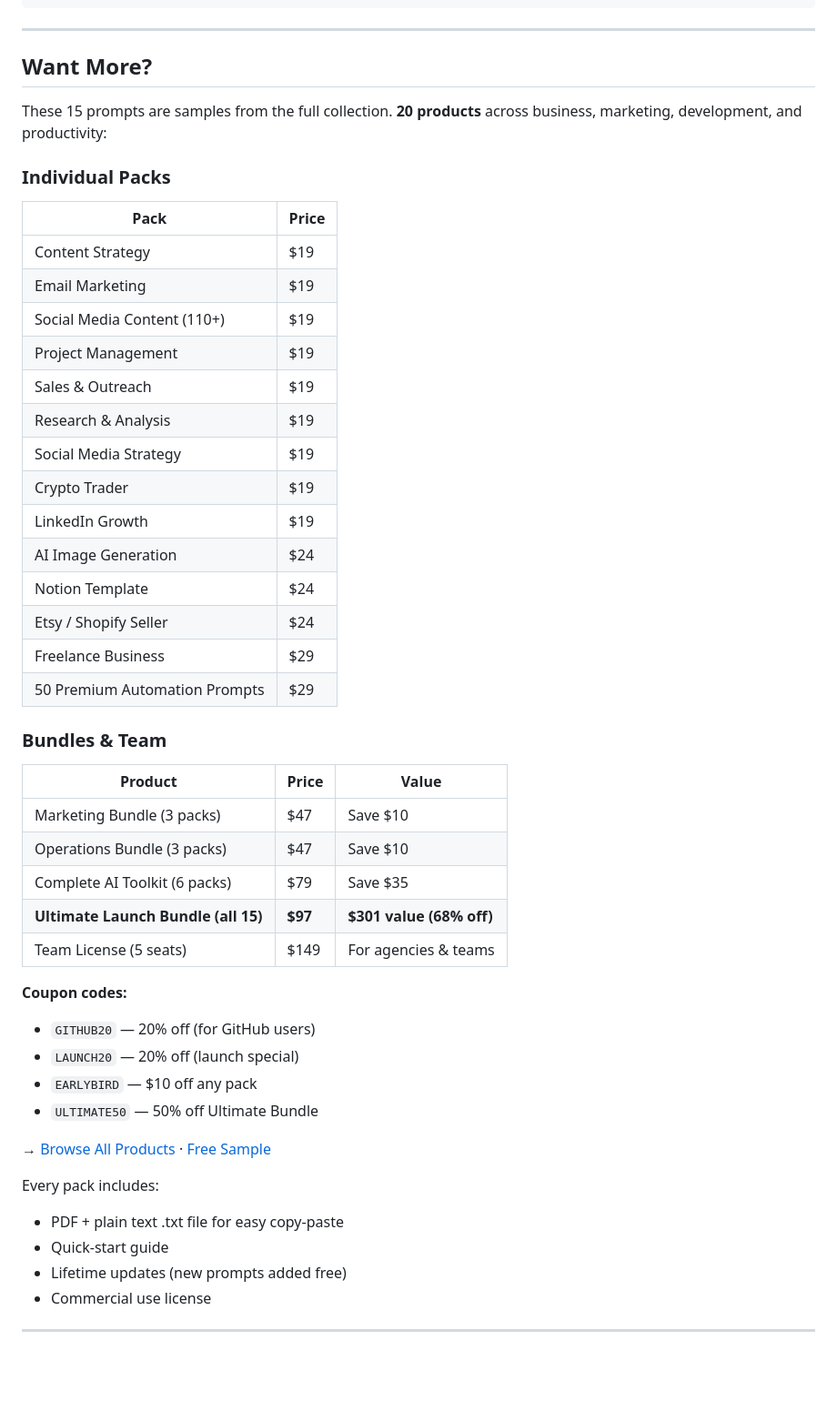
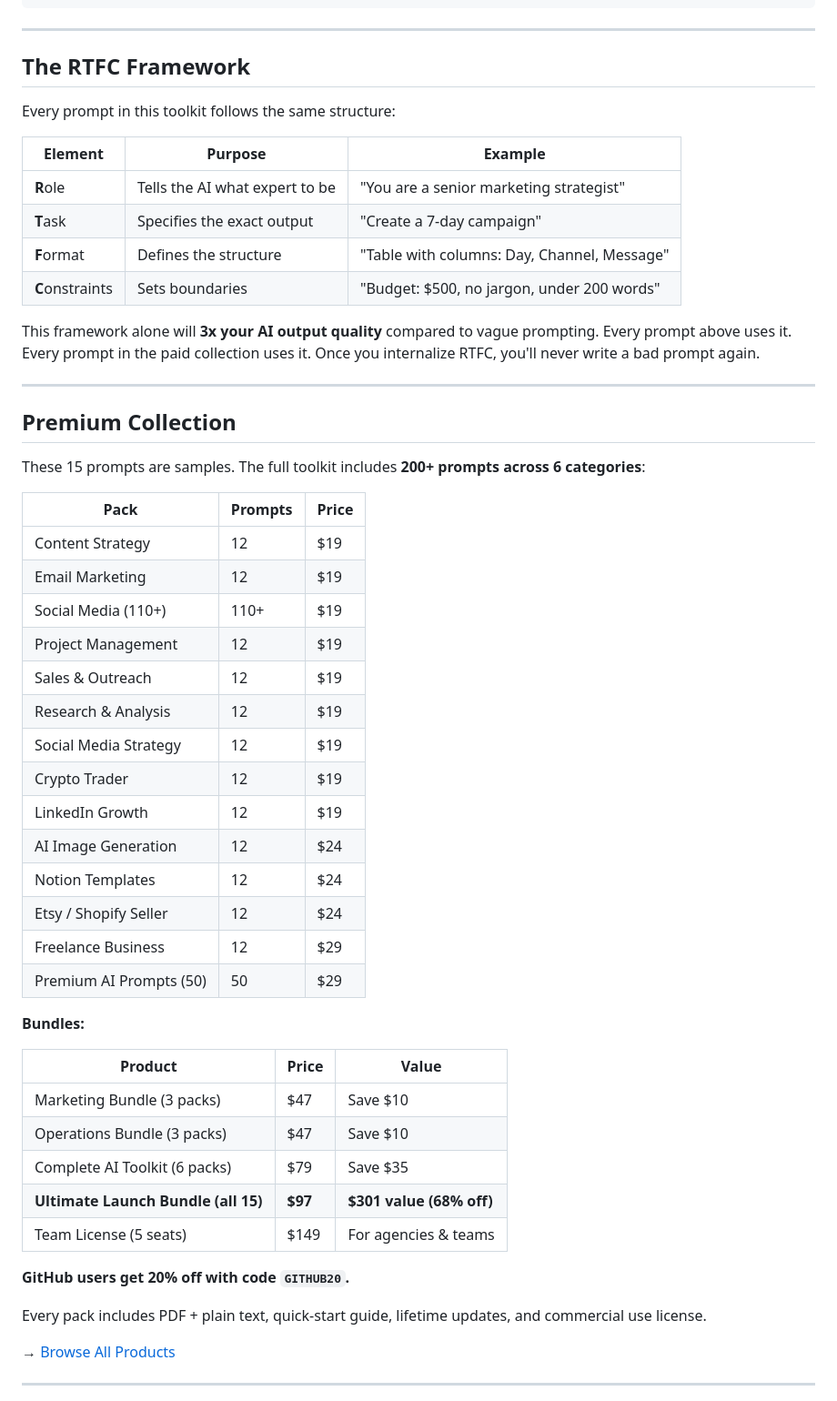
Before and after one commit to ic3bl3u-bit/ai-prompt-engineering-toolkit, a Markdown page: README.md, the part around one of its changes. Shown at 91% size. Drawn GitHub-style; blank space fills up the shorter version.

Commit message:
Upgrade README: professional CEO positioning, streamlined layout, RTFC framework section, clearer CTA
- Stronger headline: '200+ battle-tested prompts that save professionals 10+ hours per week'
- Cleaner structure: Why → Quick Start → Free Prompts → RTFC Framework → Premium → CTA
- Removed generic quote, replaced with direct value proposition
- Added RTFC Framework as its own section (higher visibility)
- Streamlined pricing tables (clearer columns)
- Stronger footer with Streamline AI branding
- GITHUB20 coupon code prominent in bundles section

```diff
--- a/README.md
+++ b/README.md
@@ -369,30 +369,43 @@ Constraints:
 
 ---
 
-## Want More?
+## The RTFC Framework
 
-These 15 prompts are samples from the full collection. **20 products** across business, marketing, development, and productivity:
+Every prompt in this toolkit follows the same structure:
 
-### Individual Packs
+| Element | Purpose | Example |
+|---------|---------|---------|
+| **R**ole | Tells the AI what expert to be | "You are a senior marketing strategist" |
+| **T**ask | Specifies the exact output | "Create a 7-day campaign" |
+| **F**ormat | Defines the structure | "Table with columns: Day, Channel, Message" |
+| **C**onstraints | Sets boundaries | "Budget: $500, no jargon, under 200 words" |
 
-| Pack | Price |
-|------|-------|
-| Content Strategy | $19 |
-| Email Marketing | $19 |
-| Social Media Content (110+) | $19 |
-| Project Management | $19 |
-| Sales & Outreach | $19 |
-| Research & Analysis | $19 |
-| Social Media Strategy | $19 |
-| Crypto Trader | $19 |
-| LinkedIn Growth | $19 |
-| AI Image Generation | $24 |
-| Notion Template | $24 |
-| Etsy / Shopify Seller | $24 |
-| Freelance Business | $29 |
-| 50 Premium Automation Prompts | $29 |
+This framework alone will **3x your AI output quality** compared to vague prompting. Every prompt above uses it. Every prompt in the paid collection uses it. Once you internalize RTFC, you'll never write a bad prompt again.
 
-### Bundles & Team
+---
+
+## Premium Collection
+
+These 15 prompts are samples. The full toolkit includes **200+ prompts across 6 categories**:
+
+| Pack | Prompts | Price |
+|------|---------|-------|
+| Content Strategy | 12 | $19 |
+| Email Marketing | 12 | $19 |
+| Social Media (110+) | 110+ | $19 |
+| Project Management | 12 | $19 |
+| Sales & Outreach | 12 | $19 |
+| Research & Analysis | 12 | $19 |
+| Social Media Strategy | 12 | $19 |
+| Crypto Trader | 12 | $19 |
+| LinkedIn Growth | 12 | $19 |
+| AI Image Generation | 12 | $24 |
+| Notion Templates | 12 | $24 |
+| Etsy / Shopify Seller | 12 | $24 |
+| Freelance Business | 12 | $29 |
+| Premium AI Prompts (50) | 50 | $29 |
+
+**Bundles:**
 
 | Product | Price | Value |
 |---------|-------|-------|
@@ -402,19 +415,11 @@ These 15 prompts are samples from the full collection. **20 products** across bu
 | **Ultimate Launch Bundle (all 15)** | **$97** | **$301 value (68% off)** |
 | Team License (5 seats) | $149 | For agencies & teams |
 
-**Coupon codes:**
-- `GITHUB20` — 20% off (for GitHub users)
-- `LAUNCH20` — 20% off (launch special)
-- `EARLYBIRD` — $10 off any pack
-- `ULTIMATE50` — 50% off Ultimate Bundle
+**GitHub users get 20% off with code `GITHUB20`.**
 
-→ [Browse All Products](https://streamline501.gumroad.com) · [Free Sample](https://streamline501.gumroad.com/l/free-ai-prompts-sample)
+Every pack includes PDF + plain text, quick-start guide, lifetime updates, and commercial use license.
 
-Every pack includes:
-- PDF + plain text .txt file for easy copy-paste
-- Quick-start guide
-- Lifetime updates (new prompts added free)
-- Commercial use license
+→ [Browse All Products](https://streamline501.gumroad.com)
 
 ---
 
```
Also changed, not shown: other parts of README.md (+11 -33 lines).
